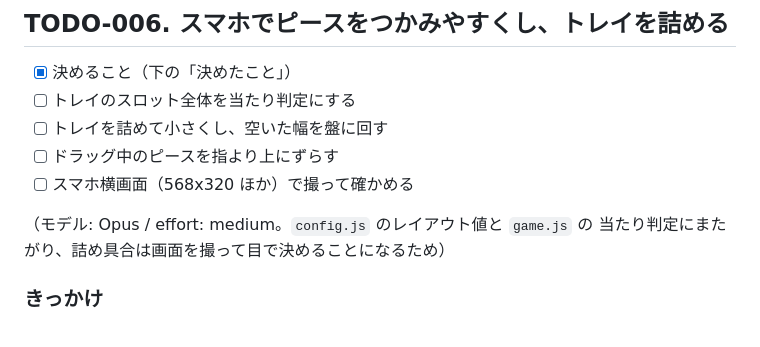
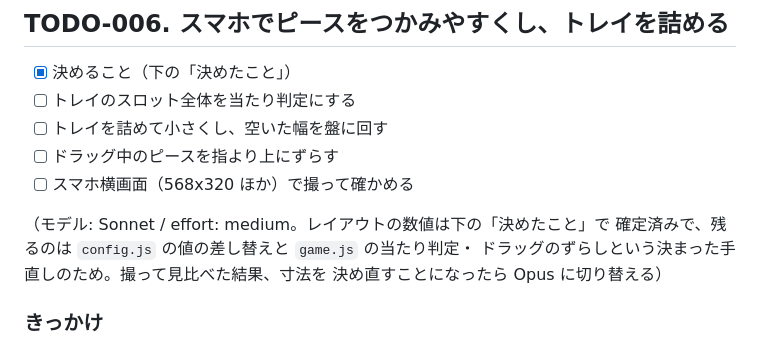
Before and after one commit to ytani01/pentomino-puzzle, a Markdown page: TODO.md, the part around the change. Drawn GitHub-style.

Commit message:
docs(todo): TODO-006 の推奨モデルを見直す
Co-Authored-By: Claude Opus 5 <noreply@anthropic.com>
Claude-Session: https://claude.ai/code/session_018xf1HvxUKH1SvEp82bD9yd

```diff
--- a/TODO.md
+++ b/TODO.md
@@ -13,8 +13,10 @@
 - [ ] ドラッグ中のピースを指より上にずらす
 - [ ] スマホ横画面（568x320 ほか）で撮って確かめる
 
-（モデル: Opus / effort: medium。`config.js` のレイアウト値と `game.js` の
-当たり判定にまたがり、詰め具合は画面を撮って目で決めることになるため）
+（モデル: Sonnet / effort: medium。レイアウトの数値は下の「決めたこと」で
+確定済みで、残るのは `config.js` の値の差し替えと `game.js` の当たり判定・
+ドラッグのずらしという決まった手直しのため。撮って見比べた結果、寸法を
+決め直すことになったら Opus に切り替える）
 
 ### きっかけ
 
```
